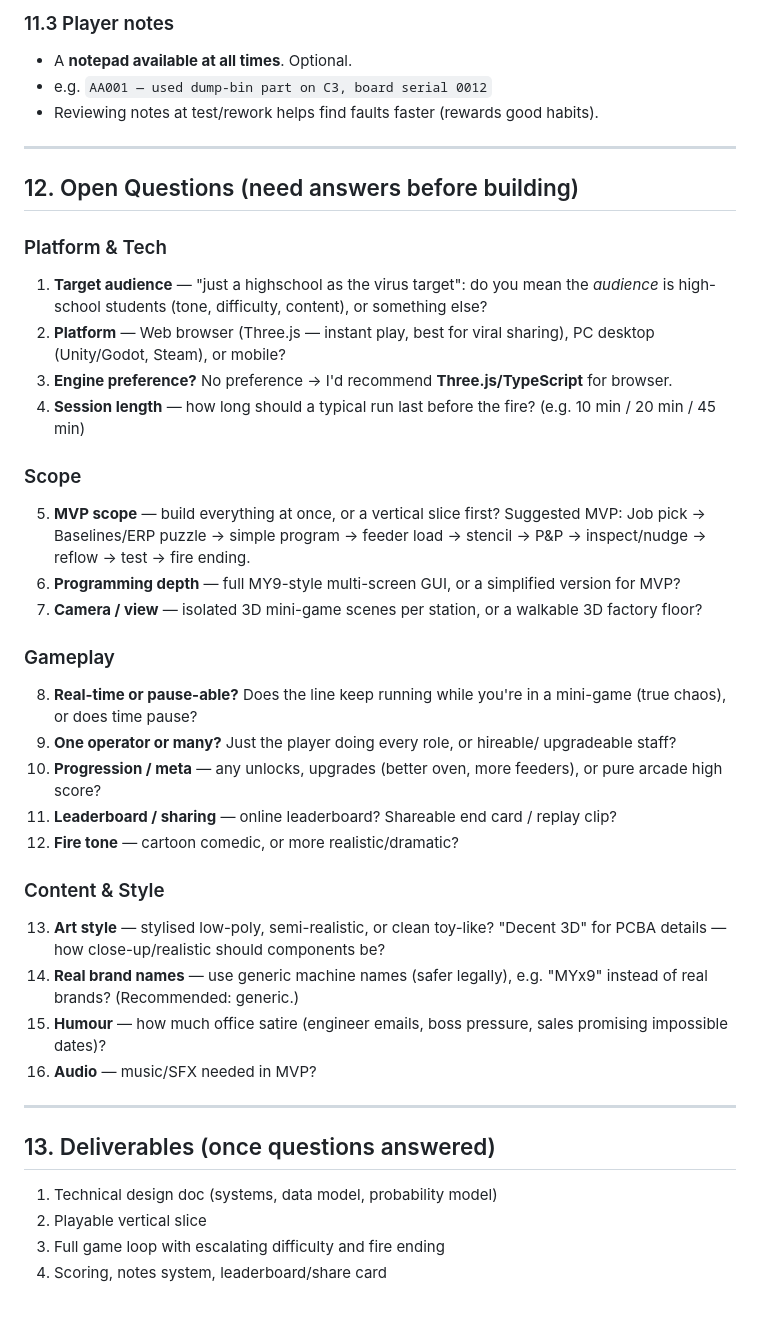
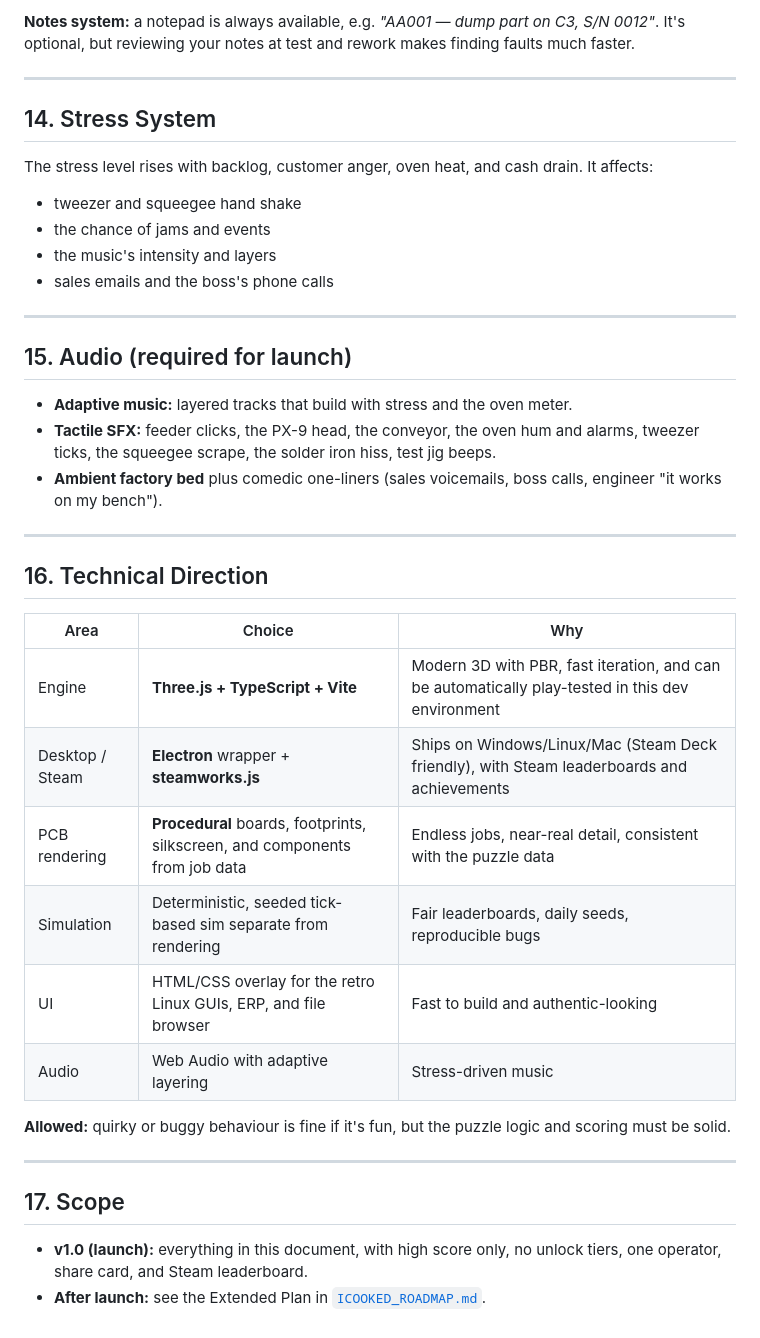
Before and after one commit to MattyB88/Background, a Markdown page: docs/PCBA_GAME_DESIGN_PROMPT.md, the part around one of its changes. Rendered like a GitHub page.

```diff
--- a/docs/PCBA_GAME_DESIGN_PROMPT.md
+++ b/docs/PCBA_GAME_DESIGN_PROMPT.md
@@ -197,42 +232,42 @@ The main skill mini-game.
 
-### 11.3 Player notes
-- A **notepad available at all times**. Optional.
-- e.g. `AA001 — used dump-bin part on C3, board serial 0012`
-- Reviewing notes at test/rework helps find faults faster (rewards good habits).
+**Notes system:** a notepad is always available, e.g. *"AA001 — dump part on C3, S/N 0012"*. It's optional, but reviewing your notes at test and rework makes finding faults much faster.
 
 ---
 
-## 12. Open Questions (need answers before building)
+## 14. Stress System
 
-### Platform & Tech
-1. **Target audience** — "just a highschool as the virus target": do you mean the *audience* is high-school students (tone, difficulty, content), or something else?
-2. **Platform** — Web browser (Three.js — instant play, best for viral sharing), PC desktop (Unity/Godot, Steam), or mobile?
-3. **Engine preference?** No preference → I'd recommend **Three.js/TypeScript** for browser.
-4. **Session length** — how long should a typical run last before the fire? (e.g. 10 min / 20 min / 45 min)
-
-### Scope
-5. **MVP scope** — build everything at once, or a vertical slice first? Suggested MVP: Job pick → Baselines/ERP puzzle → simple program → feeder load → stencil → P&P → inspect/nudge → reflow → test → fire ending.
-6. **Programming depth** — full MY9-style multi-screen GUI, or a simplified version for MVP?
-7. **Camera / view** — isolated 3D mini-game scenes per station, or a walkable 3D factory floor?
-
-### Gameplay
-8. **Real-time or pause-able?** Does the line keep running while you're in a mini-game (true chaos), or does time pause?
-9. **One operator or many?** Just the player doing every role, or hireable/ upgradeable staff?
-10. **Progression / meta** — any unlocks, upgrades (better oven, more feeders), or pure arcade high score?
-11. **Leaderboard / sharing** — online leaderboard? Shareable end card / replay clip?
-12. **Fire tone** — cartoon comedic, or more realistic/dramatic?
-
-### Content & Style
-13. **Art style** — stylised low-poly, semi-realistic, or clean toy-like? "Decent 3D" for PCBA details — how close-up/realistic should components be?
-14. **Real brand names** — use generic machine names (safer legally), e.g. "MYx9" instead of real brands? (Recommended: generic.)
-15. **Humour** — how much office satire (engineer emails, boss pressure, sales promising impossible dates)?
-16. **Audio** — music/SFX needed in MVP?
+The stress level rises with backlog, customer anger, oven heat, and cash drain. It affects:
+- tweezer and squeegee hand shake
+- the chance of jams and events
+- the music's intensity and layers
+- sales emails and the boss's phone calls
 
 ---
 
-## 13. Deliverables (once questions answered)
+## 15. Audio (required for launch)
 
-1. Technical design doc (systems, data model, probability model)
-2. Playable vertical slice
-3. Full game loop with escalating difficulty and fire ending
-4. Scoring, notes system, leaderboard/share card
+- **Adaptive music:** layered tracks that build with stress and the oven meter.
+- **Tactile SFX:** feeder clicks, the PX-9 head, the conveyor, the oven hum and alarms, tweezer ticks, the squeegee scrape, the solder iron hiss, test jig beeps.
+- **Ambient factory bed** plus comedic one-liners (sales voicemails, boss calls, engineer "it works on my bench").
+
+---
+
+## 16. Technical Direction
+
+| Area | Choice | Why |
+|---|---|---|
+| Engine | **Three.js + TypeScript + Vite** | Modern 3D with PBR, fast iteration, and can be automatically play-tested in this dev environment |
+| Desktop / Steam | **Electron** wrapper + **steamworks.js** | Ships on Windows/Linux/Mac (Steam Deck friendly), with Steam leaderboards and achievements |
+| PCB rendering | **Procedural** boards, footprints, silkscreen, and components from job data | Endless jobs, near-real detail, consistent with the puzzle data |
+| Simulation | Deterministic, seeded tick-based sim separate from rendering | Fair leaderboards, daily seeds, reproducible bugs |
+| UI | HTML/CSS overlay for the retro Linux GUIs, ERP, and file browser | Fast to build and authentic-looking |
+| Audio | Web Audio with adaptive layering | Stress-driven music |
+
+**Allowed:** quirky or buggy behaviour is fine if it's fun, but the puzzle logic and scoring must be solid.
+
+---
+
+## 17. Scope
+
+- **v1.0 (launch):** everything in this document, with high score only, no unlock tiers, one operator, share card, and Steam leaderboard.
+- **After launch:** see the Extended Plan in [`ICOOKED_ROADMAP.md`](./ICOOKED_ROADMAP.md).
```
Also changed, not shown: other parts of docs/PCBA_GAME_DESIGN_PROMPT.md (+172 -137 lines), docs/ICOOKED_ROADMAP.md (added, +125 -0 lines).
